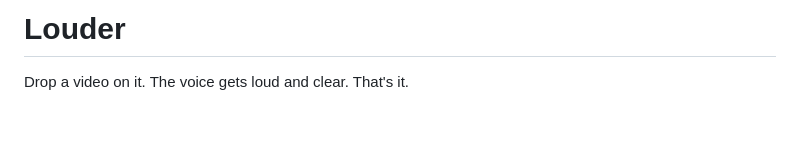
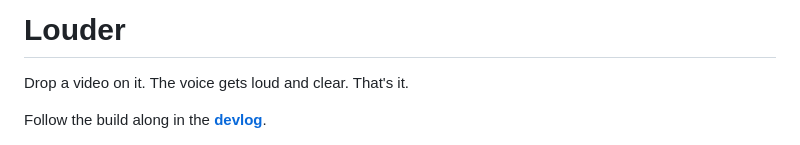
Before and after one commit to berndpl/Louder, a Markdown page: README.md, the part around the change. Rendered like a GitHub page; blank space fills up the shorter version.

Commit message:
Add devlog at docs/blog/ (GitHub Pages) and link from README
Single-page static devlog seeded from real project history, themed with
the notes-plontsch (Catppuccin Mocha) style. Served from /docs for Pages.

Co-authored-by: Copilot <223556219+Copilot@users.noreply.github.com>

```diff
--- a/README.md
+++ b/README.md
@@ -3,6 +3,8 @@
 # Louder
 
 Drop a video on it. The voice gets loud and clear. That's it.
+
+Follow the build along in the **[devlog](https://berndpl.github.io/Louder/blog/)**.
 
 <img src="ScreenshotIdle.gif" width="460" alt="Louder's idle window: a leaf icon with arrows briefly sweeping inward toward it, the preset menu set to Louder, a 4K/1080p toggle, and the hint 'Drop videos here or on the Dock icon'">
 
```
Also changed, not shown: docs/blog/img/hero.png (added), docs/blog/img/icon.png (added), 3 other files.
